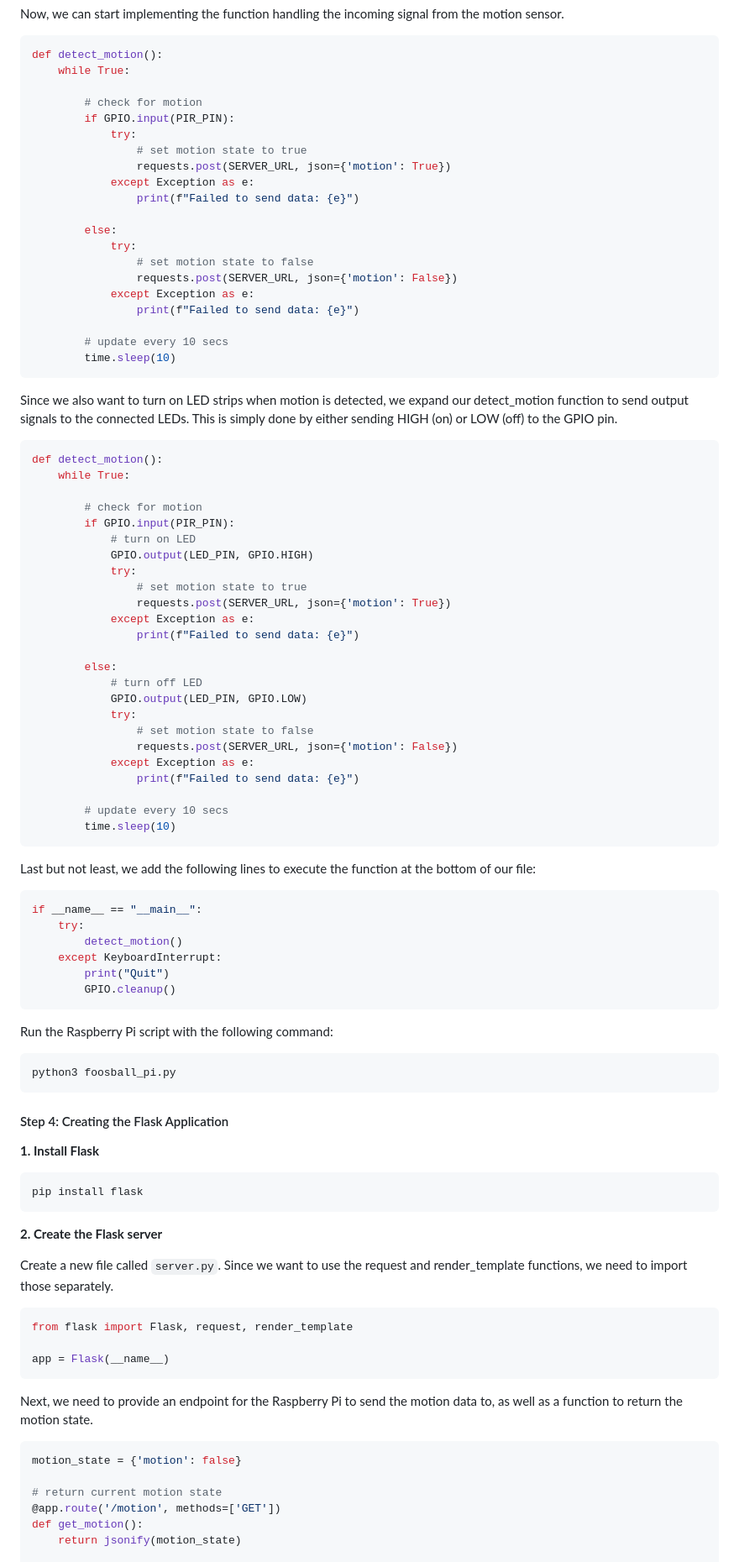
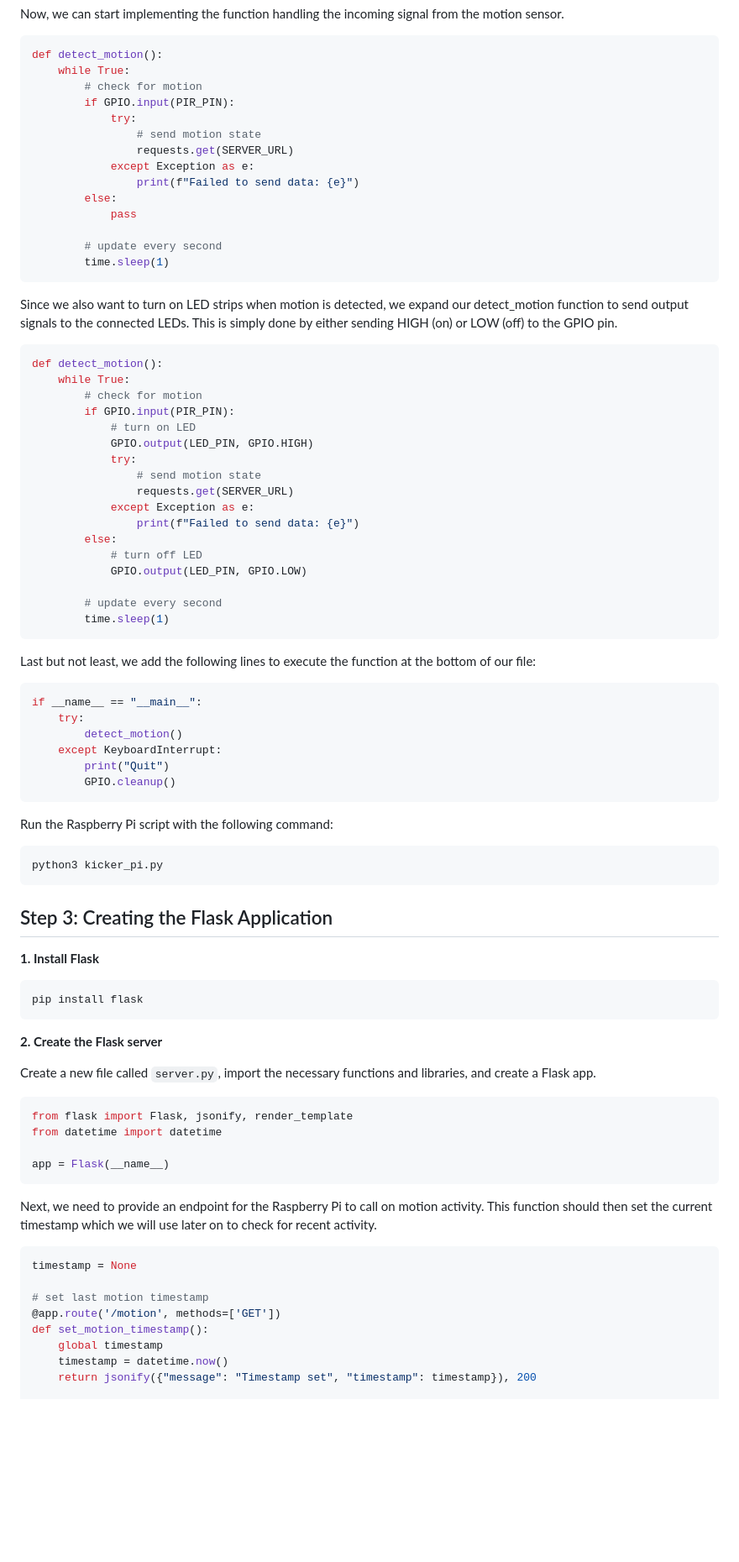
Before and after one commit to leoboehm/office-kicker, a Markdown page: BlogPost.md, the part around the change printed below. Shown: that part at 84% size. Rendered like a GitHub page; blank space fills up the shorter version.

````diff
--- a/BlogPost.md
+++ b/BlogPost.md
@@ -82,24 +73,18 @@ Now, we can start implementing the function handling the incoming signal from th
 ```python
 def detect_motion():
     while True:
-
         # check for motion
         if GPIO.input(PIR_PIN):
             try:
-                # set motion state to true
-                requests.post(SERVER_URL, json={'motion': True})
+                # send motion state
+                requests.get(SERVER_URL)
             except Exception as e:
                 print(f"Failed to send data: {e}")
+        else:
+            pass
 
-        else:
-            try:
-                # set motion state to false
-                requests.post(SERVER_URL, json={'motion': False})
-            except Exception as e:
-                print(f"Failed to send data: {e}")
-
-        # update every 10 secs
-        time.sleep(10)
+        # update every second
+        time.sleep(1)
 ```
 
 Since we also want to turn on LED strips when motion is detected, we expand our detect_motion function to send output signals to the connected LEDs. This is simply done by either sending HIGH (on) or LOW (off) to the GPIO pin.
@@ -107,28 +92,21 @@ Since we also want to turn on LED strips when motion is detected, we expand our
 ```python
 def detect_motion():
     while True:
-
         # check for motion
         if GPIO.input(PIR_PIN):
             # turn on LED
             GPIO.output(LED_PIN, GPIO.HIGH)
             try:
-                # set motion state to true
-                requests.post(SERVER_URL, json={'motion': True})
+                # send motion state
+                requests.get(SERVER_URL)
             except Exception as e:
                 print(f"Failed to send data: {e}")
-
         else:
             # turn off LED
             GPIO.output(LED_PIN, GPIO.LOW)
-            try:
-                # set motion state to false
-                requests.post(SERVER_URL, json={'motion': False})
-            except Exception as e:
-                print(f"Failed to send data: {e}")
 
-        # update every 10 secs
-        time.sleep(10)
+        # update every second
+        time.sleep(1)
 ```
 
 Last but not least, we add the following lines to execute the function at the bottom of our file:
@@ -145,10 +123,10 @@ if __name__ == "__main__":
 Run the Raspberry Pi script with the following command:
 
 ```sh
-python3 foosball_pi.py
+python3 kicker_pi.py
 ```
 
-#### Step 4: Creating the Flask Application
+## Step 3: Creating the Flask Application
 
 **1. Install Flask**
 
@@ -158,21 +136,24 @@ pip install flask
 
 **2. Create the Flask server**
 
-Create a new file called `server.py`. Since we want to use the request and render_template functions, we need to import those separately.
+Create a new file called `server.py`, import the necessary functions and libraries, and create a Flask app.
 
 ```python
-from flask import Flask, request, render_template
+from flask import Flask, jsonify, render_template
+from datetime import datetime
 
 app = Flask(__name__)
 ```
 
-Next, we need to provide an endpoint for the Raspberry Pi to send the motion data to, as well as a function to return the motion state.
+Next, we need to provide an endpoint for the Raspberry Pi to call on motion activity. This function should then set the current timestamp which we will use later on to check for recent activity.
 
 ```python
-motion_state = {'motion': false}
+timestamp = None
 
-# return current motion state
+# set last motion timestamp
 @app.route('/motion', methods=['GET'])
-def get_motion():
-    return jsonify(motion_state)
+def set_motion_timestamp():
+    global timestamp
+    timestamp = datetime.now()
+    return jsonify({"message": "Timestamp set", "timestamp": timestamp}), 200
 
````
Also changed, not shown: other parts of BlogPost.md (+36 -36 lines).
